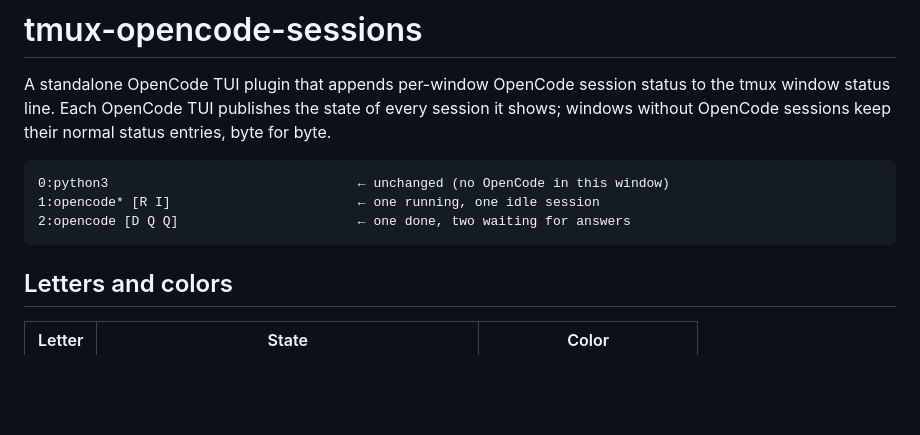
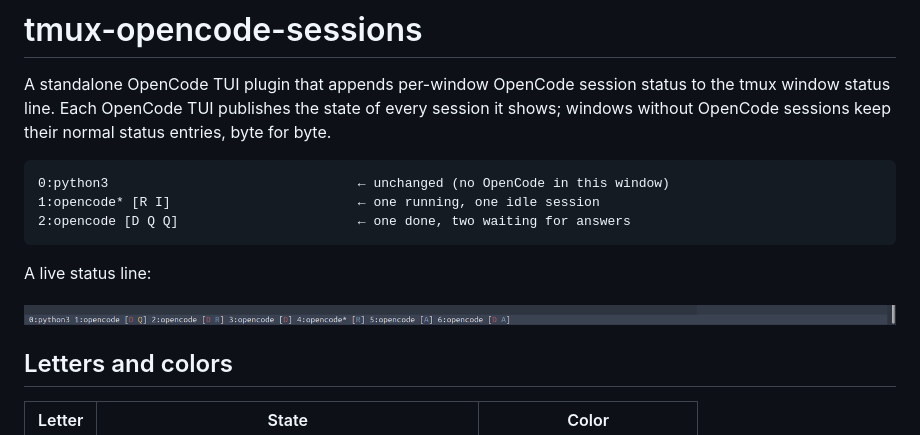
Before and after one commit to guangbin79/tmux-opencode-sessions, a Markdown page: README.md, the part around the change. Drawn GitHub-style; pictures changed too: docs/screenshot.png (added); blank space fills up the shorter version.

Commit message:
docs: add live status-line screenshot

````diff
--- a/README.md
+++ b/README.md
@@ -10,6 +10,10 @@ normal status entries, byte for byte.
 1:opencode* [R I]                        ← one running, one idle session
 2:opencode [D Q Q]                       ← one done, two waiting for answers
 ```
+
+A live status line:
+
+![live status line](docs/screenshot.png)
 
 ## Letters and colors
 
````
